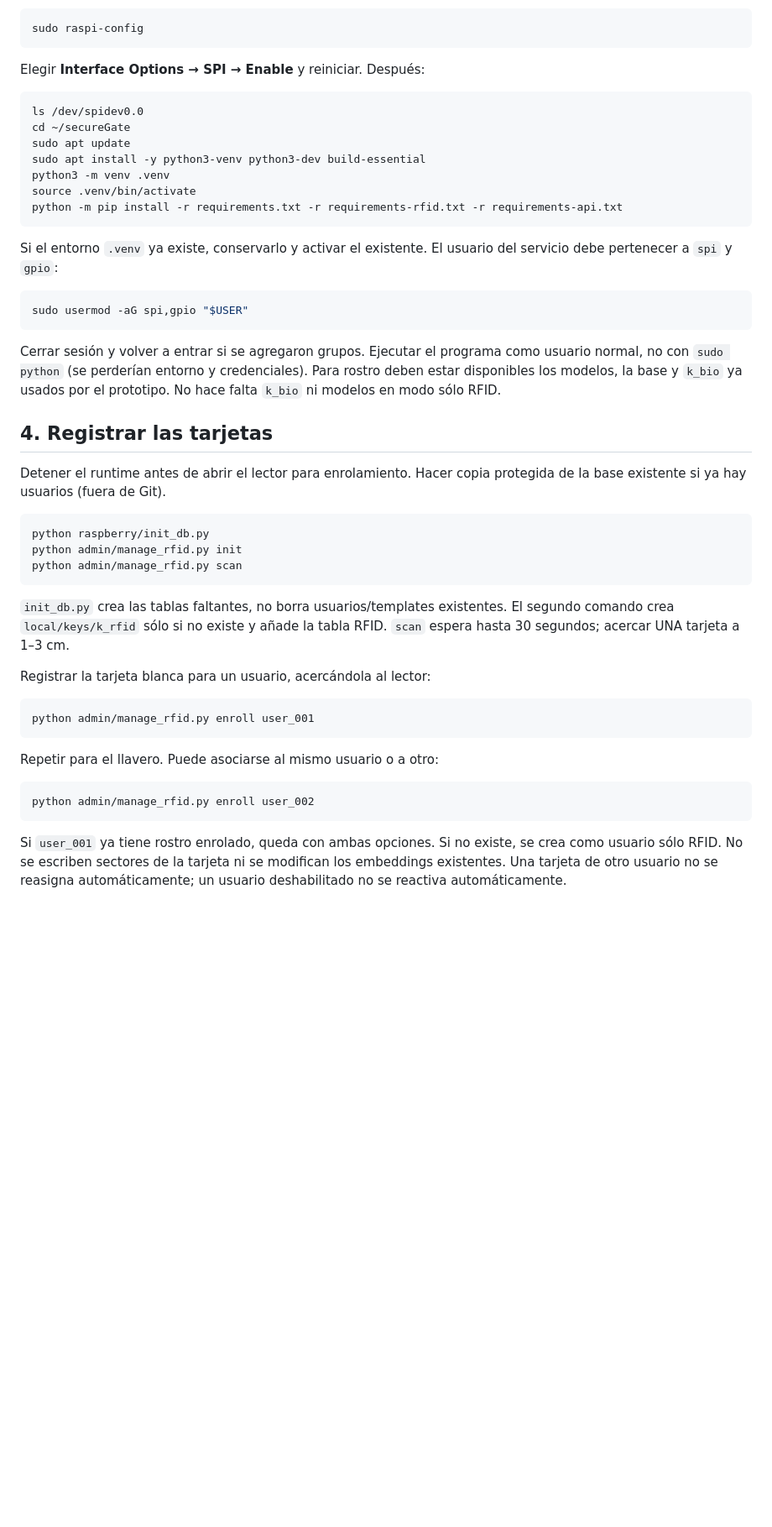
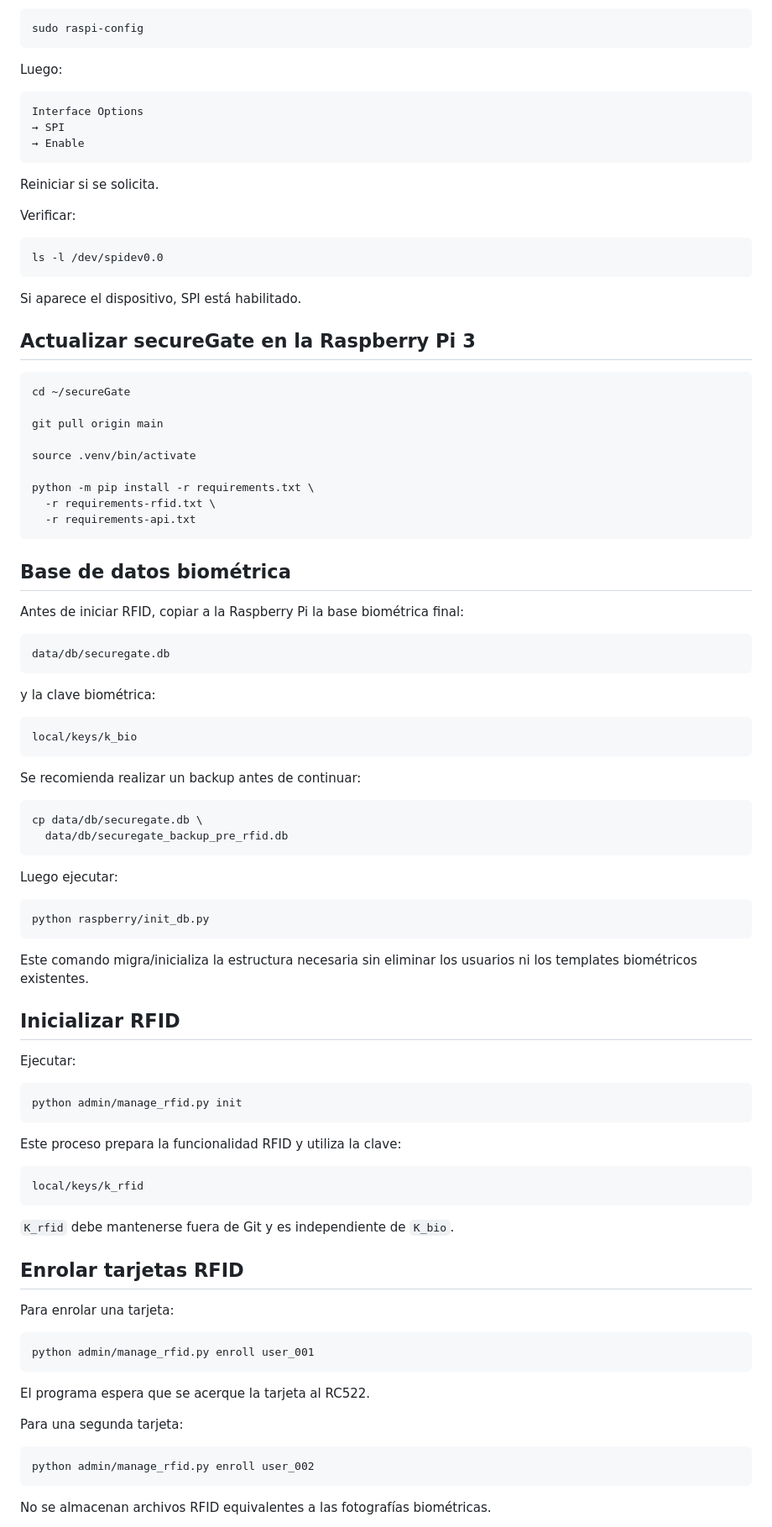
Before and after one commit to JFCrypT/secureGate, a Markdown page: docs/INSTALACION_RFID.md, the part around one of its changes. Shown at 84% size. Drawn GitHub-style; blank space fills up the shorter version.

Commit message:
Actualiza documentacion de instalacion RFID en Raspberry Pi 3

````diff
--- a/docs/INSTALACION_RFID.md
+++ b/docs/INSTALACION_RFID.md
@@ -58,59 +84,98 @@ Encender la Raspberry, abrir terminal y ejecutar:
 sudo raspi-config
 ```
 
-Elegir **Interface Options → SPI → Enable** y reiniciar. Después:
+Luego:
+
+```text
+Interface Options
+→ SPI
+→ Enable
+```
+
+Reiniciar si se solicita.
+
+Verificar:
 
 ```bash
-ls /dev/spidev0.0
-cd ~/secureGate
-sudo apt update
-sudo apt install -y python3-venv python3-dev build-essential
-python3 -m venv .venv
-source .venv/bin/activate
-python -m pip install -r requirements.txt -r requirements-rfid.txt -r requirements-api.txt
+ls -l /dev/spidev0.0
 ```
 
-Si el entorno `.venv` ya existe, conservarlo y activar el existente.
-El usuario del servicio debe pertenecer a `spi` y `gpio`:
+Si aparece el dispositivo, SPI está habilitado.
+
+## Actualizar secureGate en la Raspberry Pi 3
 
 ```bash
-sudo usermod -aG spi,gpio "$USER"
+cd ~/secureGate
+
+git pull origin main
+
+source .venv/bin/activate
+
+python -m pip install -r requirements.txt \
+  -r requirements-rfid.txt \
+  -r requirements-api.txt
 ```
 
-Cerrar sesión y volver a entrar si se agregaron grupos. Ejecutar el programa
-como usuario normal, no con `sudo python` (se perderían entorno y credenciales).
-Para rostro deben estar disponibles los modelos, la base y `k_bio` ya usados
-por el prototipo. No hace falta `k_bio` ni modelos en modo sólo RFID.
+## Base de datos biométrica
 
-## 4. Registrar las tarjetas
+Antes de iniciar RFID, copiar a la Raspberry Pi la base biométrica final:
 
-Detener el runtime antes de abrir el lector para enrolamiento. Hacer copia
-protegida de la base existente si ya hay usuarios (fuera de Git).
+```text
+data/db/securegate.db
+```
+
+y la clave biométrica:
+
+```text
+local/keys/k_bio
+```
+
+Se recomienda realizar un backup antes de continuar:
+
+```bash
+cp data/db/securegate.db \
+  data/db/securegate_backup_pre_rfid.db
+```
+
+Luego ejecutar:
 
 ```bash
 python raspberry/init_db.py
-python admin/manage_rfid.py init
-python admin/manage_rfid.py scan
 ```
 
-`init_db.py` crea las tablas faltantes, no borra usuarios/templates existentes.
-El segundo comando crea `local/keys/k_rfid` sólo si no existe y añade la tabla
-RFID. `scan` espera hasta 30 segundos; acercar UNA tarjeta a 1–3 cm.
+Este comando migra/inicializa la estructura necesaria sin eliminar los usuarios ni los templates biométricos existentes.
 
-Registrar la tarjeta blanca para un usuario, acercándola al lector:
+## Inicializar RFID
+
+Ejecutar:
+
+```bash
+python admin/manage_rfid.py init
+```
+
+Este proceso prepara la funcionalidad RFID y utiliza la clave:
+
+```text
+local/keys/k_rfid
+```
+
+`K_rfid` debe mantenerse fuera de Git y es independiente de `K_bio`.
+
+## Enrolar tarjetas RFID
+
+Para enrolar una tarjeta:
 
 ```bash
 python admin/manage_rfid.py enroll user_001
 ```
 
-Repetir para el llavero. Puede asociarse al mismo usuario o a otro:
+El programa espera que se acerque la tarjeta al RC522.
+
+Para una segunda tarjeta:
 
 ```bash
 python admin/manage_rfid.py enroll user_002
 ```
 
-Si `user_001` ya tiene rostro enrolado, queda con ambas opciones. Si no existe,
-se crea como usuario sólo RFID. No se escriben sectores de la tarjeta ni se
-modifican los embeddings existentes. Una tarjeta de otro usuario no se reasigna
-automáticamente; un usuario deshabilitado no se reactiva automáticamente.
+No se almacenan archivos RFID equivalentes a las fotografías biométricas.
 
````
Also changed, not shown: other parts of docs/INSTALACION_RFID.md (+114 -156 lines).
